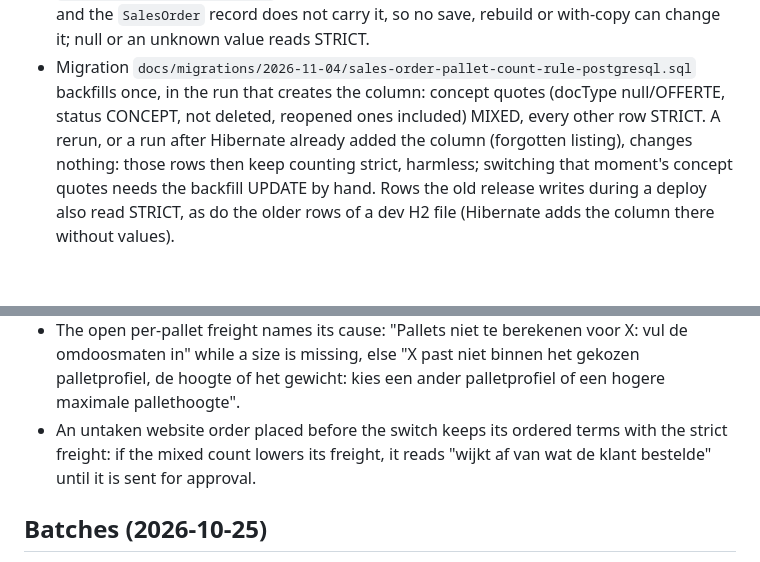
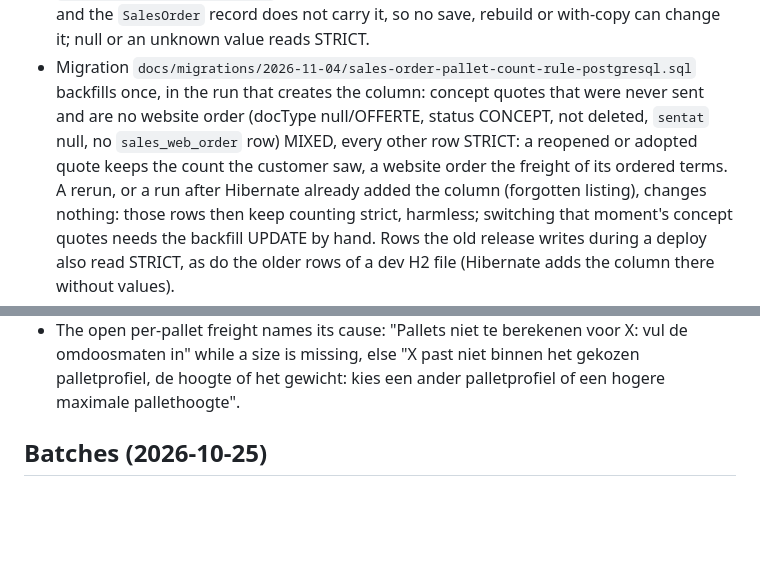
Before and after one commit to EntegoBV/enrosed-erp-backend, a Markdown page: AI-CONTEXT.md, 2 parts joined by grey strips. Rendered like a GitHub page; blank space fills up the shorter version.

Commit message:
AI-CONTEXT: the backfill keeps reopened quotes and website orders strict
Co-Authored-By: Claude Opus 5.5 <noreply@anthropic.com>

```diff
--- a/AI-CONTEXT.md
+++ b/AI-CONTEXT.md
@@ -1867,8 +1867,9 @@ concept keeps the count and freight it was sent with.
 - `sales_order.palletcountrule` varchar(16), no CHECK; the entity column is not updatable and the `SalesOrder` record
   does not carry it, so no save, rebuild or with-copy can change it; null or an unknown value reads STRICT.
 - Migration `docs/migrations/2026-11-04/sales-order-pallet-count-rule-postgresql.sql` backfills once, in the run that
-  creates the column: concept quotes (docType null/OFFERTE, status CONCEPT, not deleted, reopened ones included) MIXED,
-  every other row STRICT. A rerun, or a run after Hibernate already added the column (forgotten listing), changes
+  creates the column: concept quotes that were never sent and are no website order (docType null/OFFERTE, status
+  CONCEPT, not deleted, `sentat` null, no `sales_web_order` row) MIXED, every other row STRICT: a reopened or adopted
+  quote keeps the count the customer saw, a website order the freight of its ordered terms. A rerun, or a run after Hibernate already added the column (forgotten listing), changes
   nothing: those rows then keep counting strict, harmless; switching that moment's concept quotes needs the backfill
   UPDATE by hand. Rows the old release writes during a deploy also read STRICT, as do the older rows of a dev H2 file
   (Hibernate adds the column there without values).
@@ -1888,8 +1889,6 @@ concept keeps the count and freight it was sent with.
 - The open per-pallet freight names its cause: "Pallets niet te berekenen voor X: vul de omdoosmaten in" while a size
   is missing, else "X past niet binnen het gekozen palletprofiel, de hoogte of het gewicht: kies een ander palletprofiel
   of een hogere maximale pallethoogte".
-- An untaken website order placed before the switch keeps its ordered terms with the strict freight: if the mixed count
-  lowers its freight, it reads "wijkt af van wat de klant bestelde" until it is sent for approval.
 
 ## Batches (2026-10-25)
 
```
